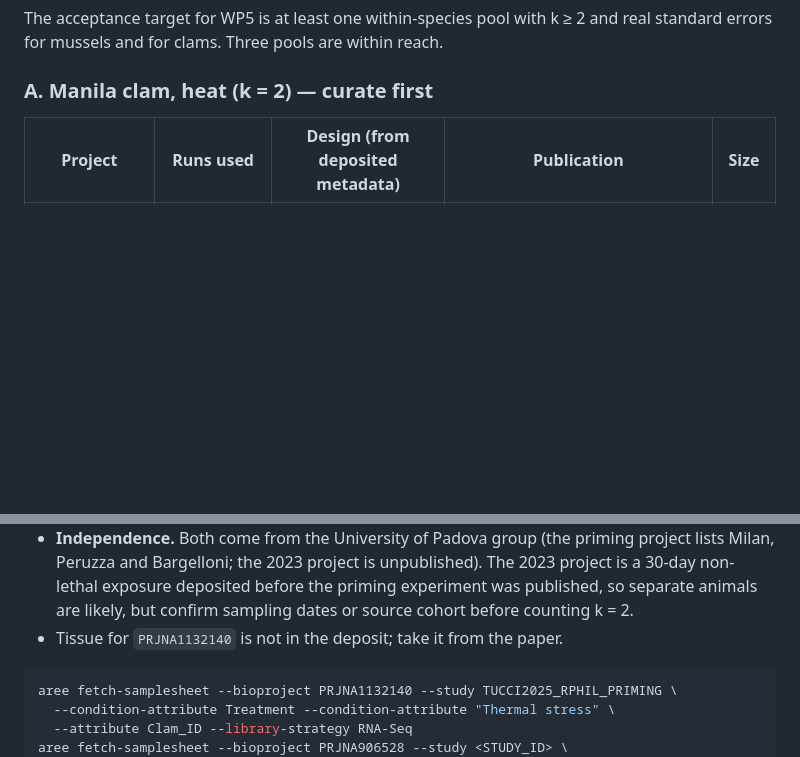
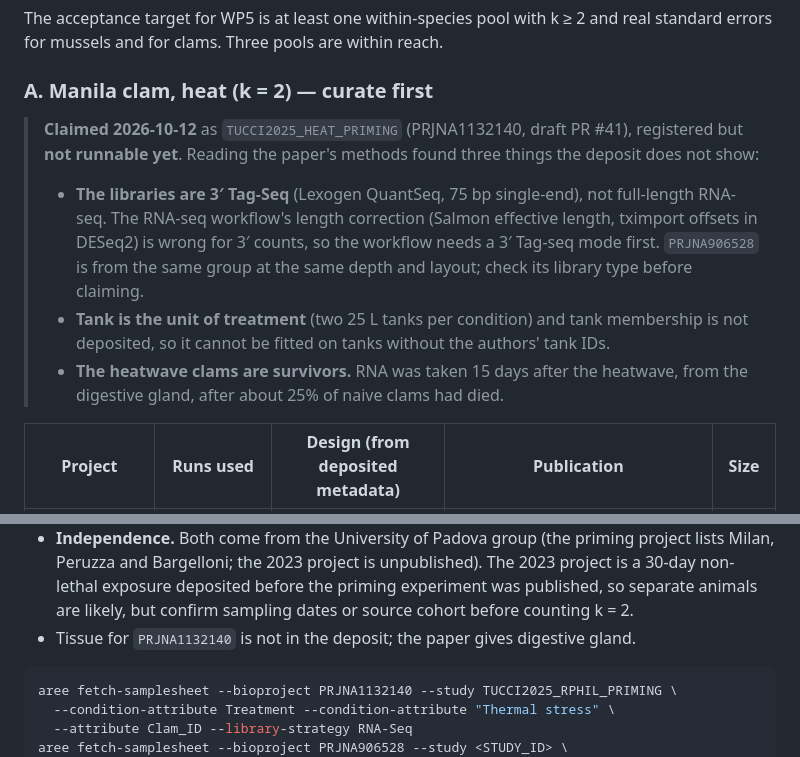
Before and after one commit to sr320/AREE, a Markdown page: docs/candidate_studies_mussels_clams.md, 2 parts joined by grey strips. Rendered like a GitHub page; blank space fills up the shorter version.

Commit message:
Record what claiming the first Manila clam study found (3' Tag-Seq, tanks, survivors)
TUCCI2025_HEAT_PRIMING (PRJNA1132140) is claimed in draft PR #41 and registered, but its libraries are QuantSeq 3' Tag-Seq, which the RNA-seq workflow cannot yet quantify correctly. Also records tank-level replication and survivor sampling, and flags PRJNA906528 for the same library-type check.

Co-Authored-By: Claude Opus 5.5 <noreply@anthropic.com>

````diff
--- a/docs/candidate_studies_mussels_clams.md
+++ b/docs/candidate_studies_mussels_clams.md
@@ -52,6 +52,21 @@ reach.
 
 ### A. Manila clam, heat (k = 2) — curate first
 
+> **Claimed 2026-10-12** as `TUCCI2025_HEAT_PRIMING` (PRJNA1132140, draft PR
+> #41), registered but **not runnable yet**. Reading the paper's methods found
+> three things the deposit does not show:
+>
+> - **The libraries are 3′ Tag-Seq** (Lexogen QuantSeq, 75 bp single-end),
+>   not full-length RNA-seq. The RNA-seq workflow's length correction (Salmon
+>   effective length, tximport offsets in DESeq2) is wrong for 3′ counts, so
+>   the workflow needs a 3′ Tag-seq mode first. `PRJNA906528` is from the same
+>   group at the same depth and layout; check its library type before claiming.
+> - **Tank is the unit of treatment** (two 25 L tanks per condition) and tank
+>   membership is not deposited, so it cannot be fitted on tanks without the
+>   authors' tank IDs.
+> - **The heatwave clams are survivors.** RNA was taken 15 days after the
+>   heatwave, from the digestive gland, after about 25% of naive clams had died.
+
 | Project | Runs used | Design (from deposited metadata) | Publication | Size |
 |---|---|---|---|---|
 | `PRJNA1132140` | 40 RNA-seq, single-end, about 7 M reads | Primed vs naive × heatwave vs no heatwave, **n = 10 per group** | Tucci et al. 2025, *iScience* 28:113108, [10.1016/j.isci.2025.113108](https://doi.org/10.1016/j.isci.2025.113108) | 13.8 GB |
@@ -84,7 +99,7 @@ Curation notes:
   unpublished). The 2023 project is a 30-day non-lethal exposure deposited
   before the priming experiment was published, so separate animals are likely,
   but confirm sampling dates or source cohort before counting k = 2.
-- Tissue for `PRJNA1132140` is not in the deposit; take it from the paper.
+- Tissue for `PRJNA1132140` is not in the deposit; the paper gives digestive gland.
 
 ```bash
 aree fetch-samplesheet --bioproject PRJNA1132140 --study TUCCI2025_RPHIL_PRIMING \
````
